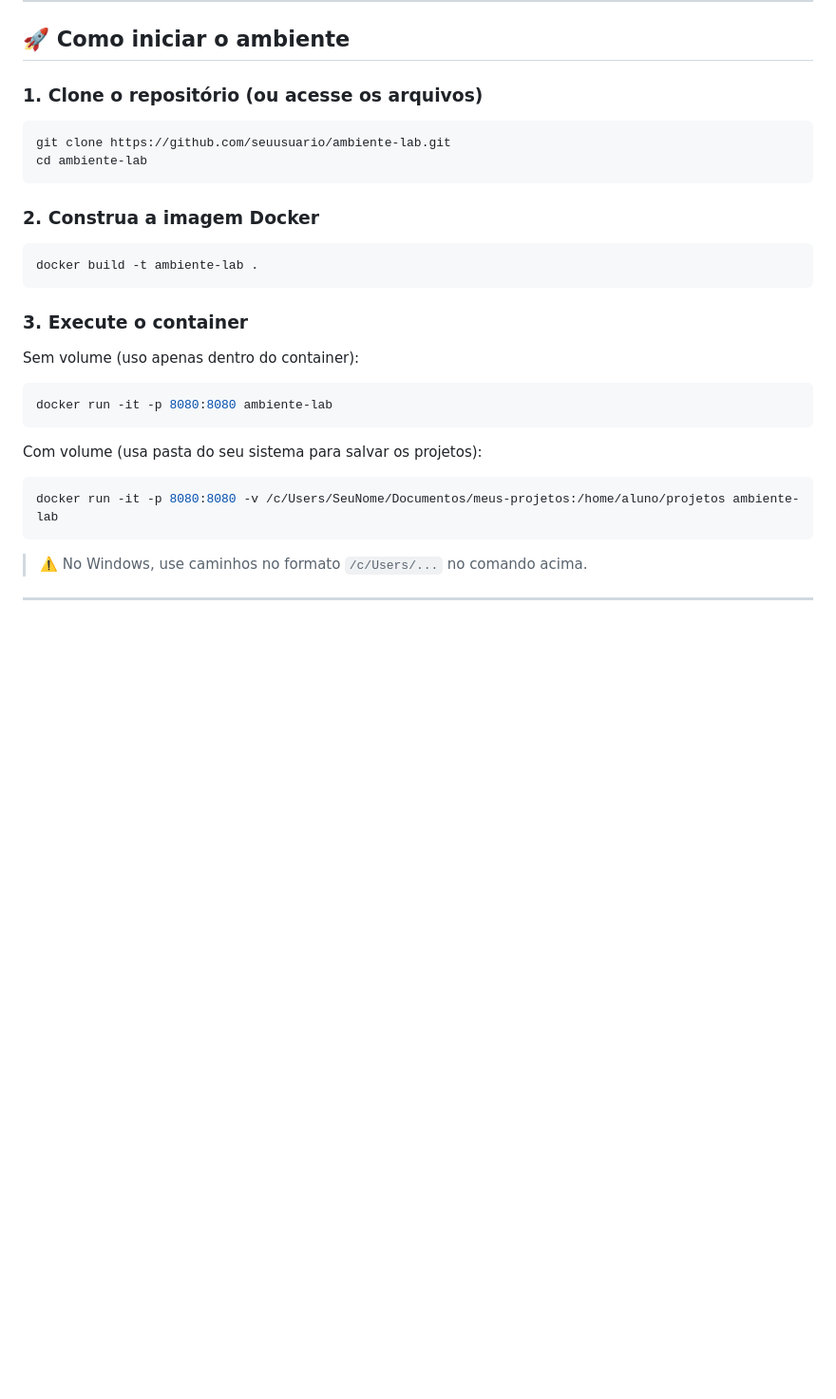
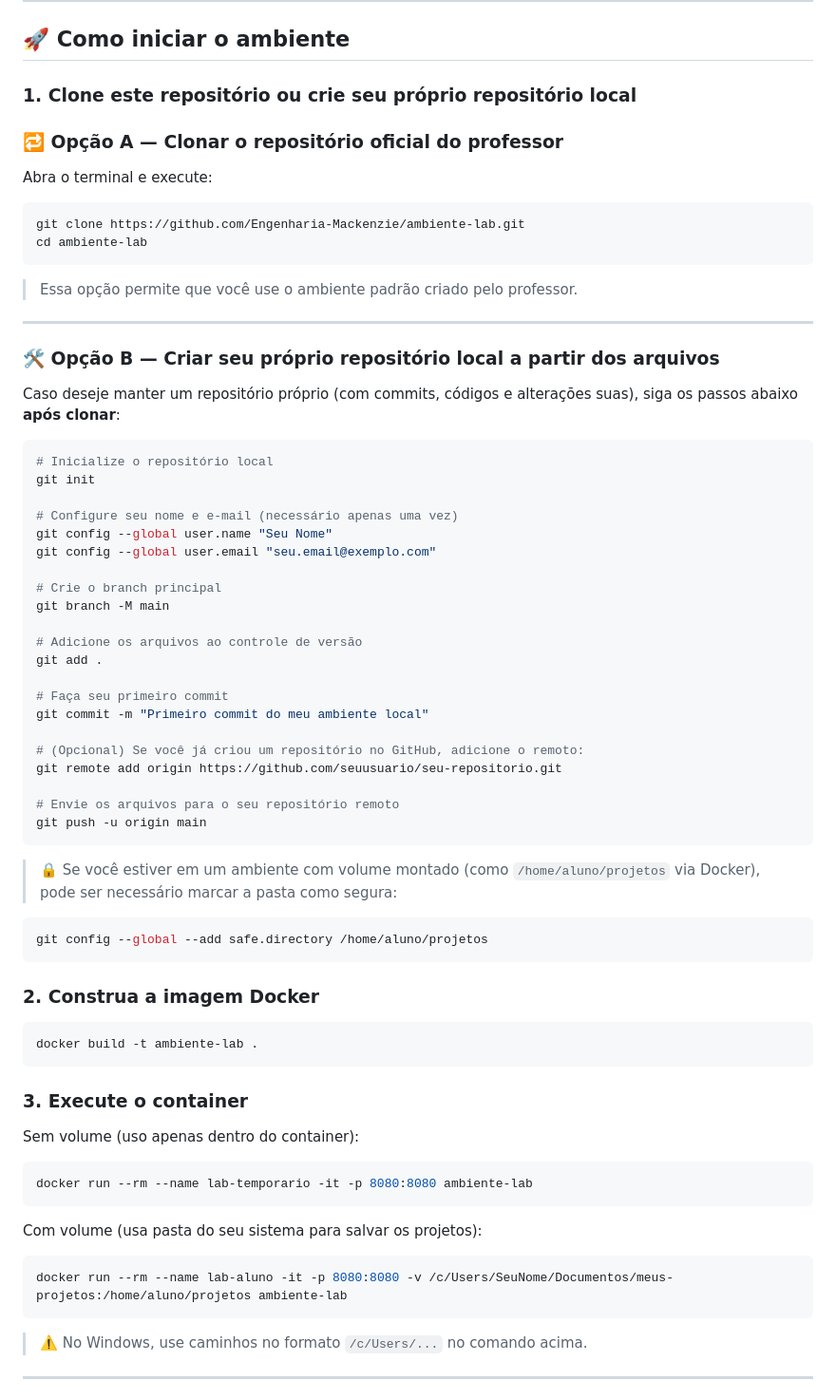
Before and after one commit to aclarap/ambiente-lab, a Markdown page: README.md, the part around the change. Shown at 95% size. Drawn GitHub-style; blank space fills up the shorter version.

Commit message:
atualização do README.md

````diff
--- a/README.md
+++ b/README.md
@@ -20,11 +20,52 @@ Este ambiente foi criado para facilitar o uso de ferramentas essenciais de progr
 
 ## 🚀 Como iniciar o ambiente
 
-### 1. Clone o repositório (ou acesse os arquivos)
+### 1. Clone este repositório ou crie seu próprio repositório local
+
+### 🔁 Opção A — Clonar o repositório oficial do professor
+
+Abra o terminal e execute:
 
 ```bash
-git clone https://github.com/seuusuario/ambiente-lab.git
+git clone https://github.com/Engenharia-Mackenzie/ambiente-lab.git
 cd ambiente-lab
+```
+
+> Essa opção permite que você use o ambiente padrão criado pelo professor.
+
+---
+
+### 🛠 Opção B — Criar seu próprio repositório local a partir dos arquivos
+
+Caso deseje manter um repositório próprio (com commits, códigos e alterações suas), siga os passos abaixo **após clonar**:
+
+```bash
+# Inicialize o repositório local
+git init
+
+# Configure seu nome e e-mail (necessário apenas uma vez)
+git config --global user.name "Seu Nome"
+git config --global user.email "seu.email@exemplo.com"
+
+# Crie o branch principal
+git branch -M main
+
+# Adicione os arquivos ao controle de versão
+git add .
+
+# Faça seu primeiro commit
+git commit -m "Primeiro commit do meu ambiente local"
+
+# (Opcional) Se você já criou um repositório no GitHub, adicione o remoto:
+git remote add origin https://github.com/seuusuario/seu-repositorio.git
+
+# Envie os arquivos para o seu repositório remoto
+git push -u origin main
+```
+
+> 🔒 Se você estiver em um ambiente com volume montado (como `/home/aluno/projetos` via Docker), pode ser necessário marcar a pasta como segura:
+```bash
+git config --global --add safe.directory /home/aluno/projetos
 ```
 
 ### 2. Construa a imagem Docker
@@ -38,13 +79,13 @@ docker build -t ambiente-lab .
 Sem volume (uso apenas dentro do container):
 
 ```bash
-docker run -it -p 8080:8080 ambiente-lab
+docker run --rm --name lab-temporario -it -p 8080:8080 ambiente-lab
 ```
 
 Com volume (usa pasta do seu sistema para salvar os projetos):
 
 ```bash
-docker run -it -p 8080:8080 -v /c/Users/SeuNome/Documentos/meus-projetos:/home/aluno/projetos ambiente-lab
+docker run --rm --name lab-aluno -it -p 8080:8080 -v /c/Users/SeuNome/Documentos/meus-projetos:/home/aluno/projetos ambiente-lab
 ```
 
 > ⚠️ No Windows, use caminhos no formato `/c/Users/...` no comando acima.
````
